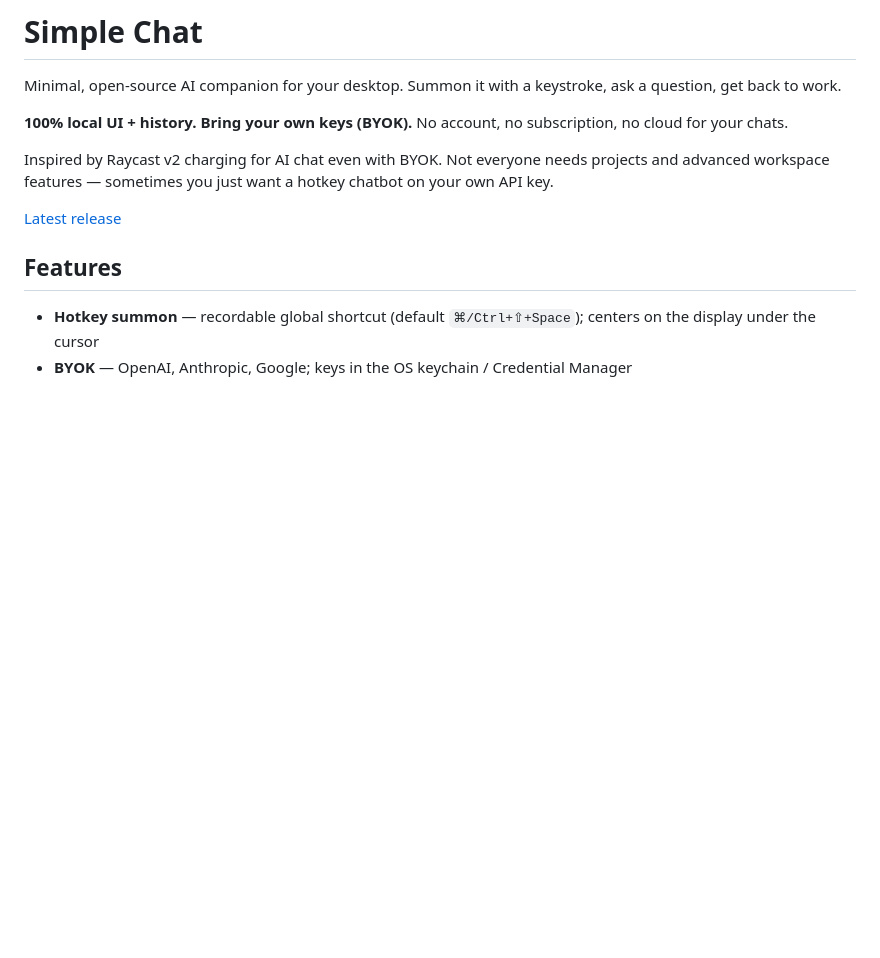
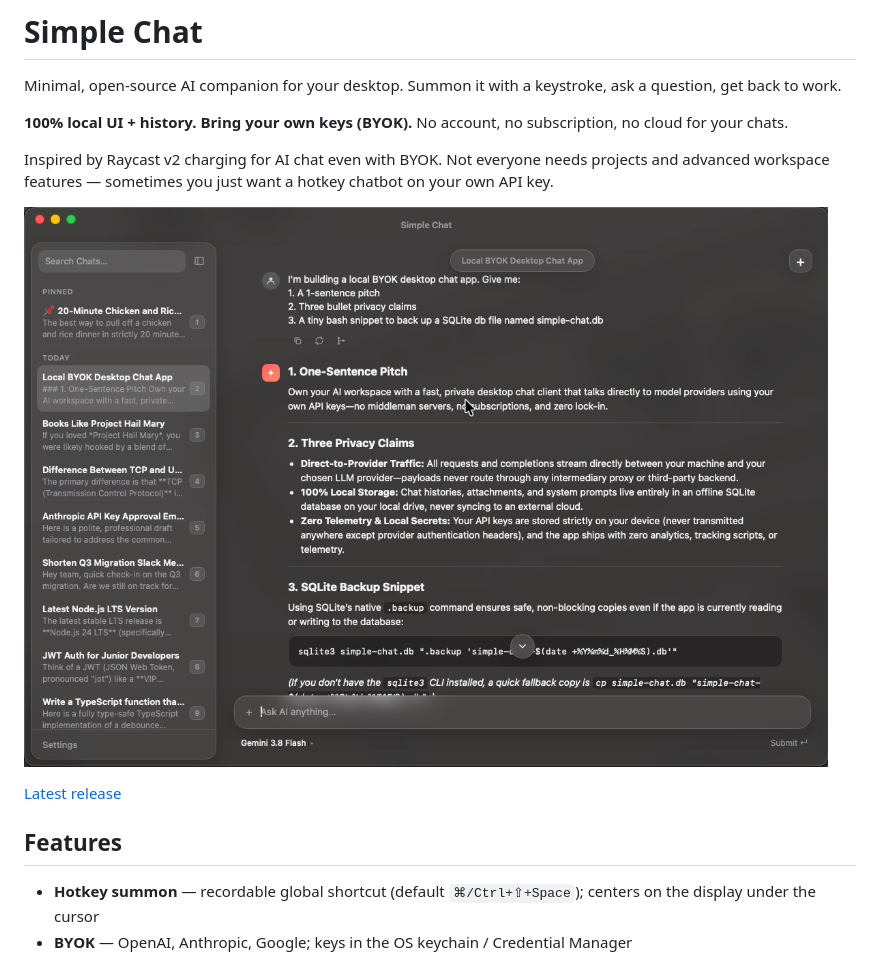
Before and after one commit to arpitdalal/simple-chat, a Markdown page: README.md, the part around the change. GitHub-like rendering; pictures changed too: docs/simple-chat.png (added); blank space fills up the shorter version.

Commit message:
chore: add product image to readme

```diff
--- a/README.md
+++ b/README.md
@@ -5,6 +5,8 @@ Minimal, open-source AI companion for your desktop. Summon it with a keystroke,
 **100% local UI + history. Bring your own keys (BYOK).** No account, no subscription, no cloud for your chats.
 
 Inspired by Raycast v2 charging for AI chat even with BYOK. Not everyone needs projects and advanced workspace features — sometimes you just want a hotkey chatbot on your own API key.
+
+![Simple Chat](docs/simple-chat.png)
 
 [Latest release](https://github.com/arpitdalal/simple-chat/releases/latest)
 
```
